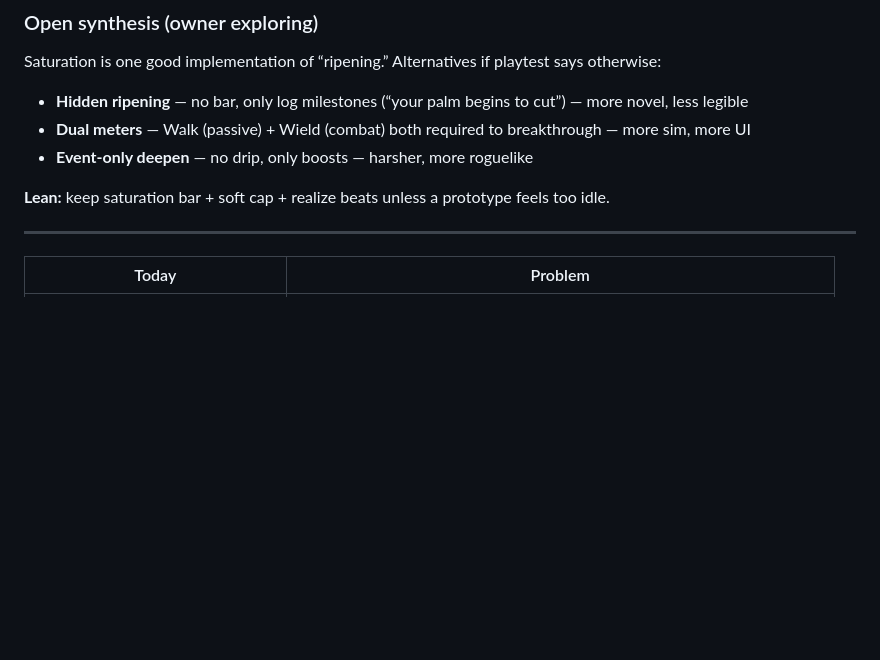
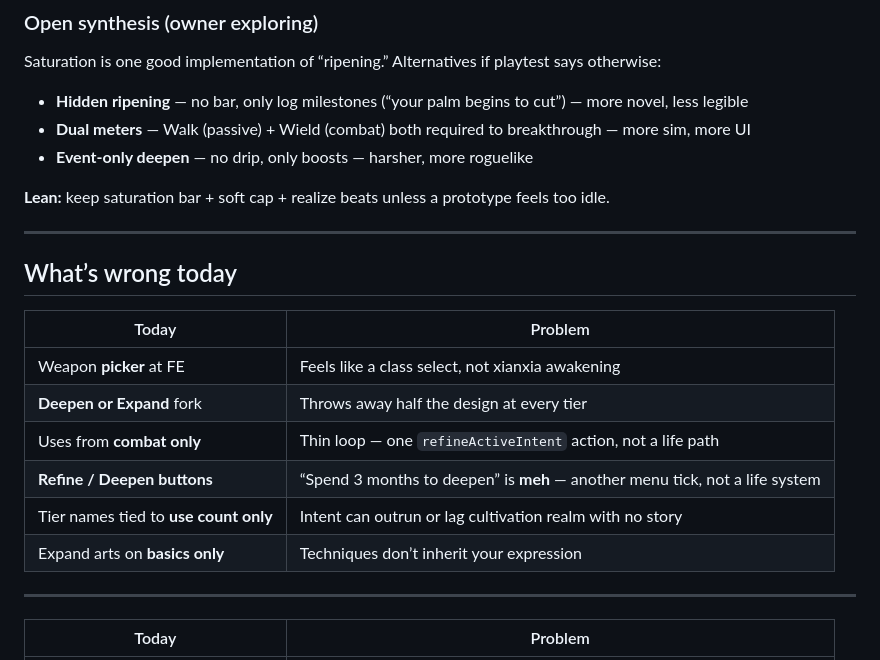
Before and after one commit to WanderingImmortal/tales-immortal-path, a Markdown page: docs/ideas/weapon-intent-cultivation.md, the part around the change. GitHub-like rendering; blank space fills up the shorter version.

```diff
--- a/docs/ideas/weapon-intent-cultivation.md
+++ b/docs/ideas/weapon-intent-cultivation.md
@@ -92,6 +92,19 @@ Saturation is one good implementation of “ripening.” Alternatives if playtes
 - **Event-only deepen** — no drip, only boosts — harsher, more roguelike
 
 **Lean:** keep saturation bar + soft cap + realize beats unless a prototype feels too idle.
+
+---
+
+## What’s wrong today
+
+| Today | Problem |
+|-------|---------|
+| Weapon **picker** at FE | Feels like a class select, not xianxia awakening |
+| **Deepen or Expand** fork | Throws away half the design at every tier |
+| Uses from **combat only** | Thin loop — one `refineActiveIntent` action, not a life path |
+| **Refine / Deepen buttons** | “Spend 3 months to deepen” is **meh** — another menu tick, not a life system |
+| Tier names tied to **use count only** | Intent can outrun or lag cultivation realm with no story |
+| Expand arts on **basics only** | Techniques don’t inherit your expression |
 
 ---
 
```
